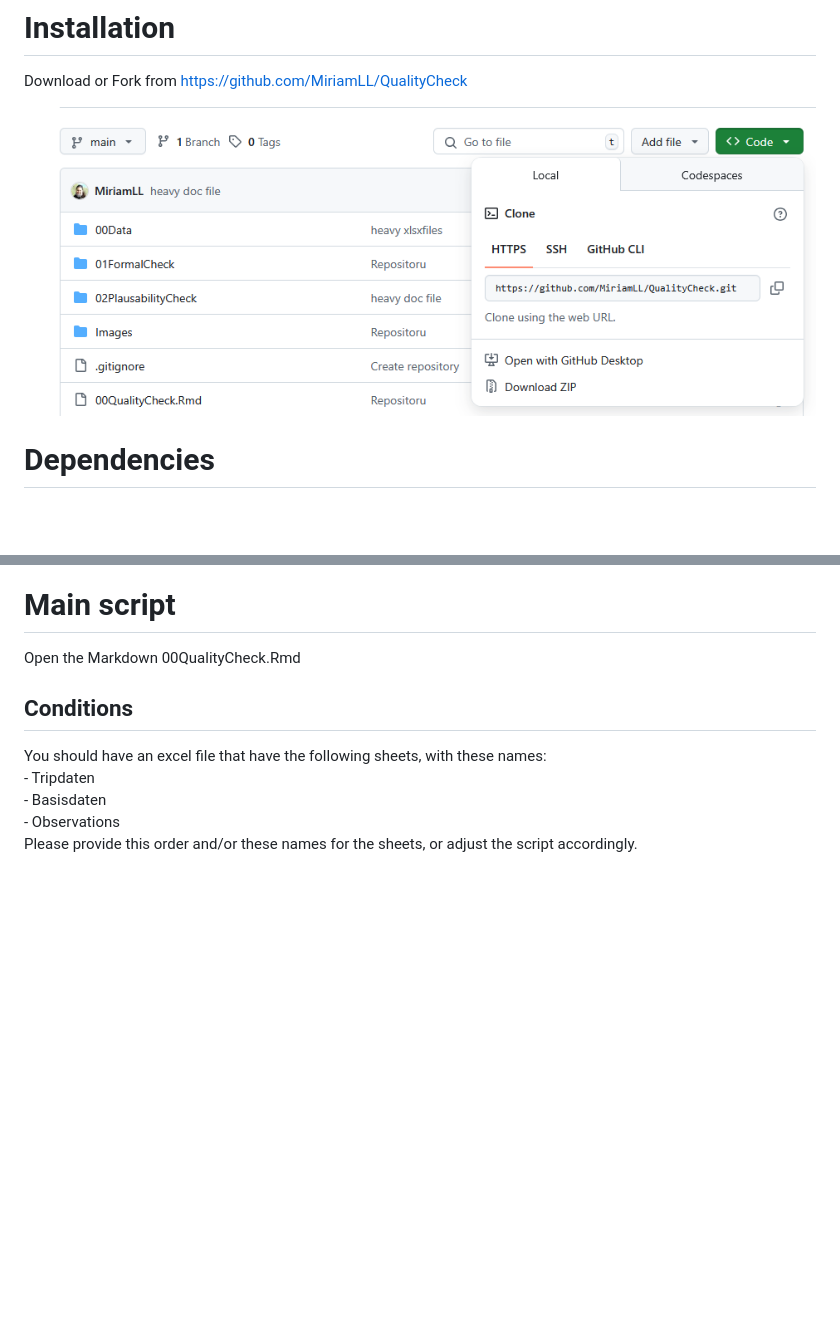
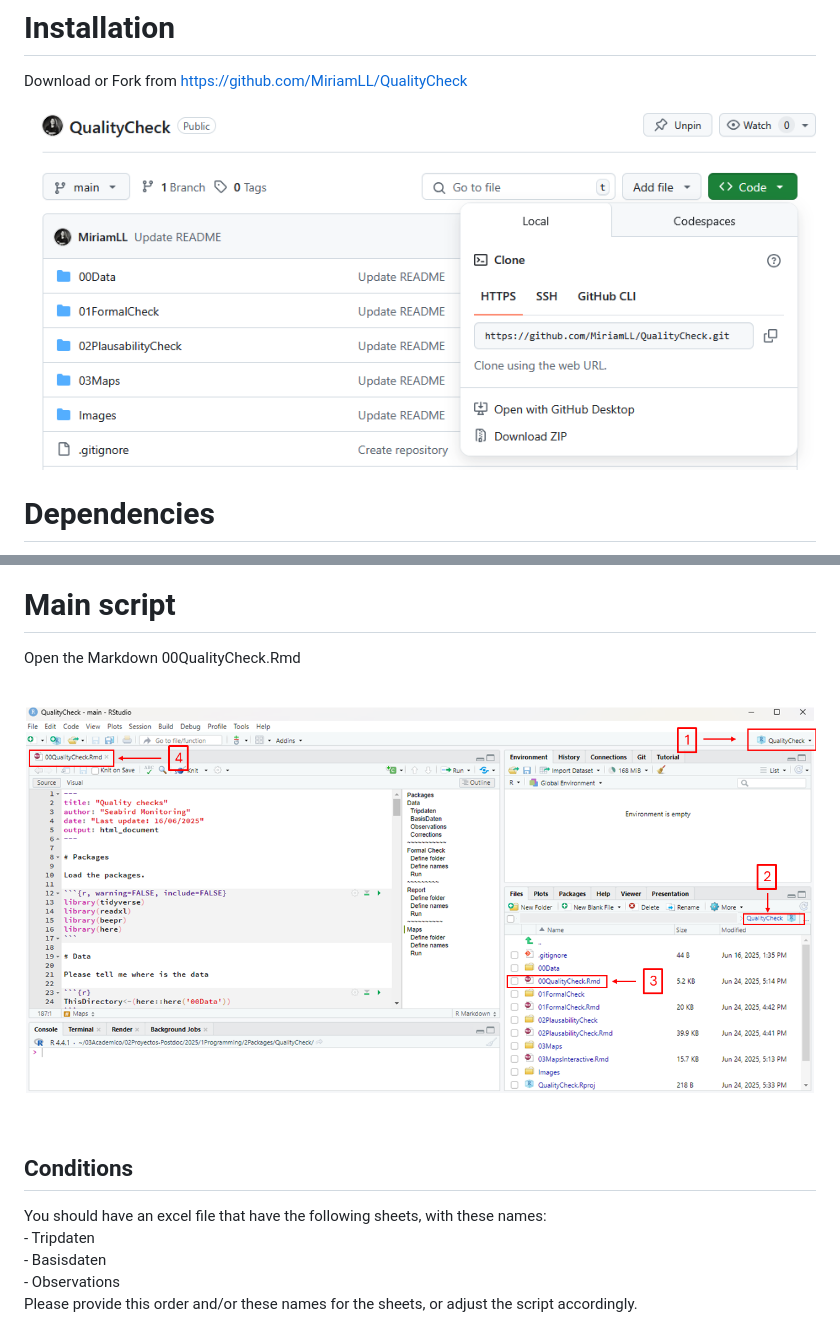
Before and after one commit to MiriamLL/QualityCheck, a Markdown page: README.md, 2 parts joined by grey strips. Drawn GitHub-style; pictures changed too: Images/Fork_1example.png, Images/MainScript_1example.png (added); blank space fills up the shorter version.

```diff
--- a/README.md
+++ b/README.md
@@ -53,6 +53,8 @@ would more easily localize the folders where the data is and the Rmds.
 # Main script
 
 Open the Markdown 00QualityCheck.Rmd
+
+<img src="Images/MainScript_1example.png" width="100%" />
 
 ## Conditions
 
```
Also changed, not shown: 1 other file.
